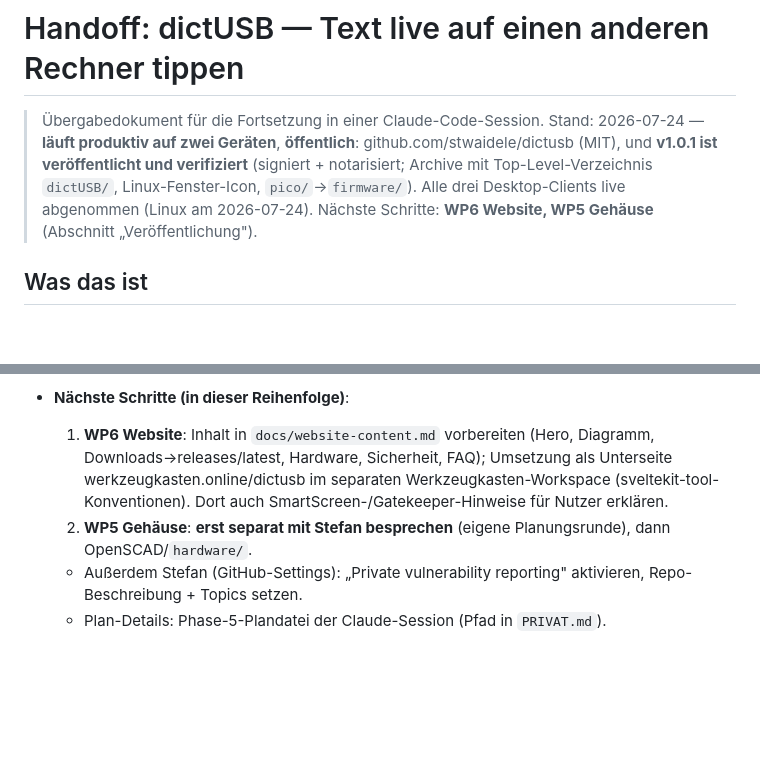
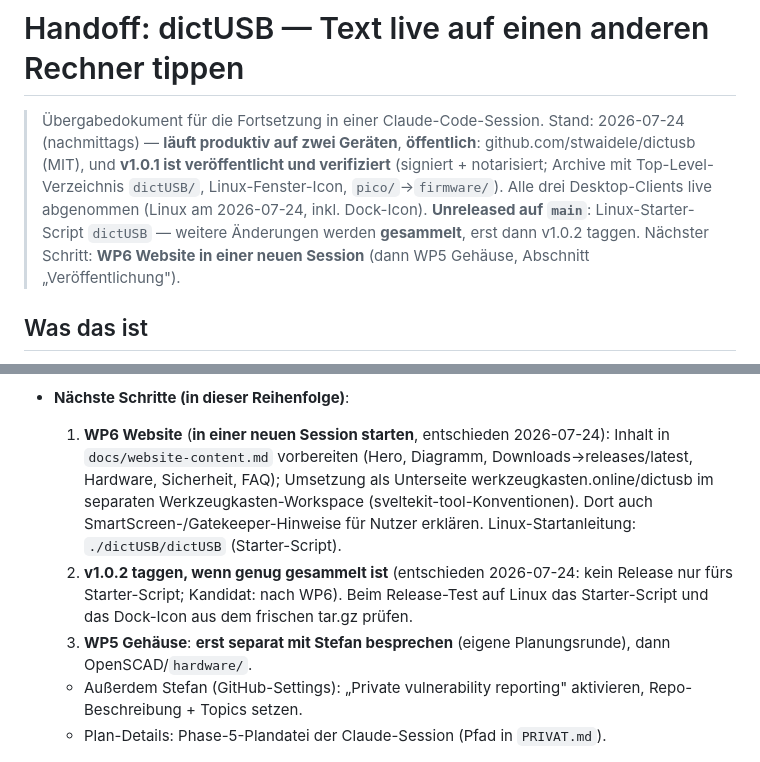
Before and after one commit to stwaidele/dictusb, a Markdown page: Handoff.md, 2 parts joined by grey strips. Drawn GitHub-style; blank space fills up the shorter version.

Commit message:
Handoff: v1.0.2 wird gesammelt, WP6 Website in neuer Session
Co-Authored-By: Claude Fable 5 <noreply@anthropic.com>

```diff
--- a/Handoff.md
+++ b/Handoff.md
@@ -1,13 +1,16 @@
 # Handoff: dictUSB — Text live auf einen anderen Rechner tippen
 
 > Übergabedokument für die Fortsetzung in einer Claude-Code-Session.
-> Stand: 2026-07-24 — **läuft produktiv auf zwei Geräten**,
-> **öffentlich**: github.com/stwaidele/dictusb (MIT), und **v1.0.1 ist
-> veröffentlicht und verifiziert** (signiert + notarisiert; Archive
-> mit Top-Level-Verzeichnis `dictUSB/`, Linux-Fenster-Icon,
-> `pico/`→`firmware/`). Alle drei Desktop-Clients live abgenommen
-> (Linux am 2026-07-24). Nächste Schritte: **WP6 Website, WP5
-> Gehäuse** (Abschnitt „Veröffentlichung").
+> Stand: 2026-07-24 (nachmittags) — **läuft produktiv auf zwei
+> Geräten**, **öffentlich**: github.com/stwaidele/dictusb (MIT), und
+> **v1.0.1 ist veröffentlicht und verifiziert** (signiert +
+> notarisiert; Archive mit Top-Level-Verzeichnis `dictUSB/`,
+> Linux-Fenster-Icon, `pico/`→`firmware/`). Alle drei Desktop-Clients
+> live abgenommen (Linux am 2026-07-24, inkl. Dock-Icon).
+> **Unreleased auf `main`**: Linux-Starter-Script `dictUSB` — weitere
+> Änderungen werden **gesammelt**, erst dann v1.0.2 taggen.
+> Nächster Schritt: **WP6 Website in einer neuen Session** (dann WP5
+> Gehäuse, Abschnitt „Veröffentlichung").
 
 ## Was das ist
 
@@ -428,12 +431,18 @@ cd app && dart run bin/probe.dart           # nur aus echtem Terminal!
   `pbcopy` + Cmd+V nach `cliclick`-Klick ins Feld.
 
 - **Nächste Schritte (in dieser Reihenfolge)**:
-  1. **WP6 Website**: Inhalt in `docs/website-content.md` vorbereiten
+  1. **WP6 Website** (**in einer neuen Session starten**, entschieden
+     2026-07-24): Inhalt in `docs/website-content.md` vorbereiten
      (Hero, Diagramm, Downloads→releases/latest, Hardware, Sicherheit,
      FAQ); Umsetzung als Unterseite werkzeugkasten.online/dictusb im
      separaten Werkzeugkasten-Workspace (sveltekit-tool-Konventionen).
      Dort auch SmartScreen-/Gatekeeper-Hinweise für Nutzer erklären.
-  2. **WP5 Gehäuse**: **erst separat mit Stefan besprechen** (eigene
+     Linux-Startanleitung: `./dictUSB/dictUSB` (Starter-Script).
+  2. **v1.0.2 taggen, wenn genug gesammelt ist** (entschieden
+     2026-07-24: kein Release nur fürs Starter-Script; Kandidat:
+     nach WP6). Beim Release-Test auf Linux das Starter-Script und
+     das Dock-Icon aus dem frischen tar.gz prüfen.
+  3. **WP5 Gehäuse**: **erst separat mit Stefan besprechen** (eigene
      Planungsrunde), dann OpenSCAD/`hardware/`.
   - Außerdem Stefan (GitHub-Settings): „Private vulnerability
     reporting" aktivieren, Repo-Beschreibung + Topics setzen.
```
